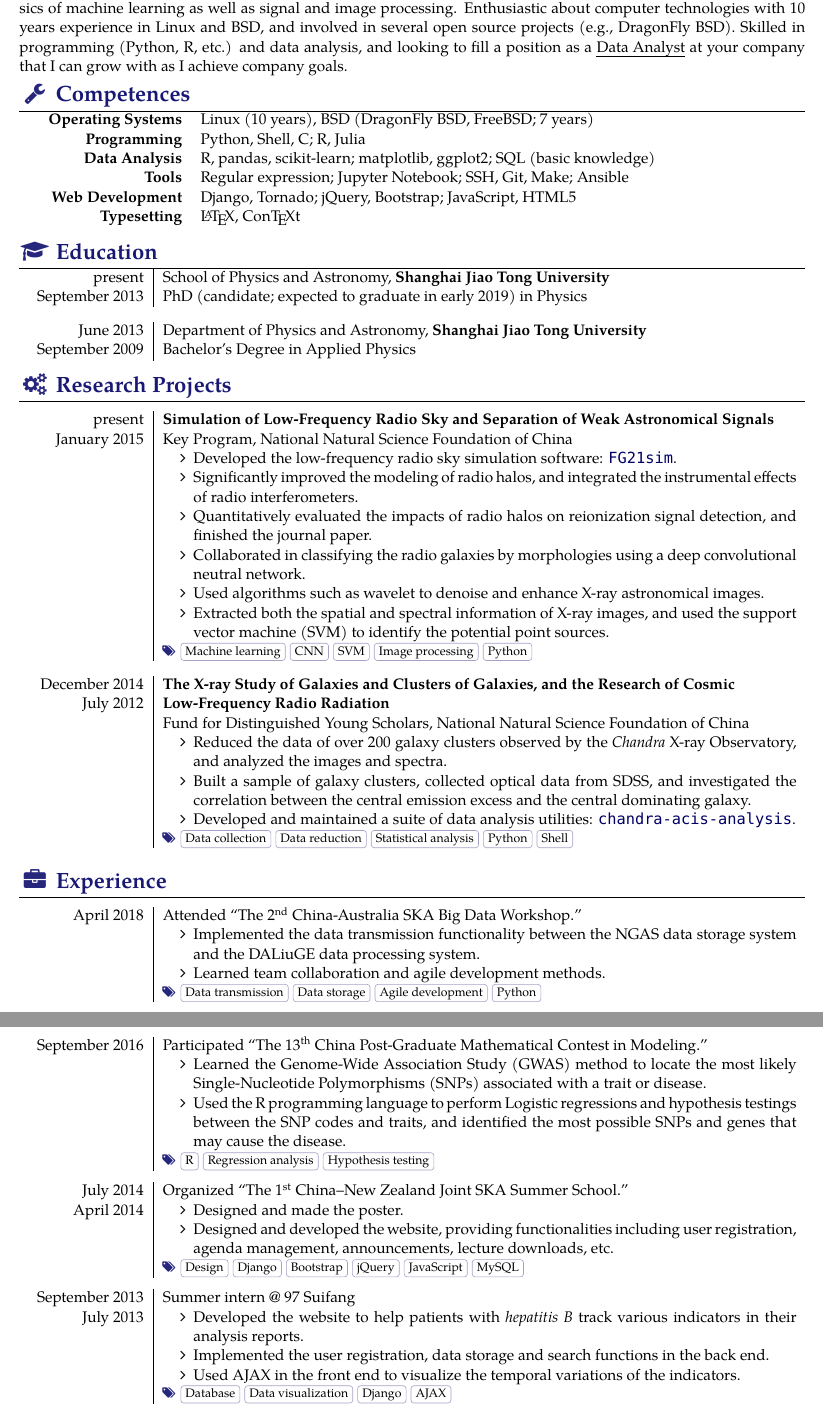
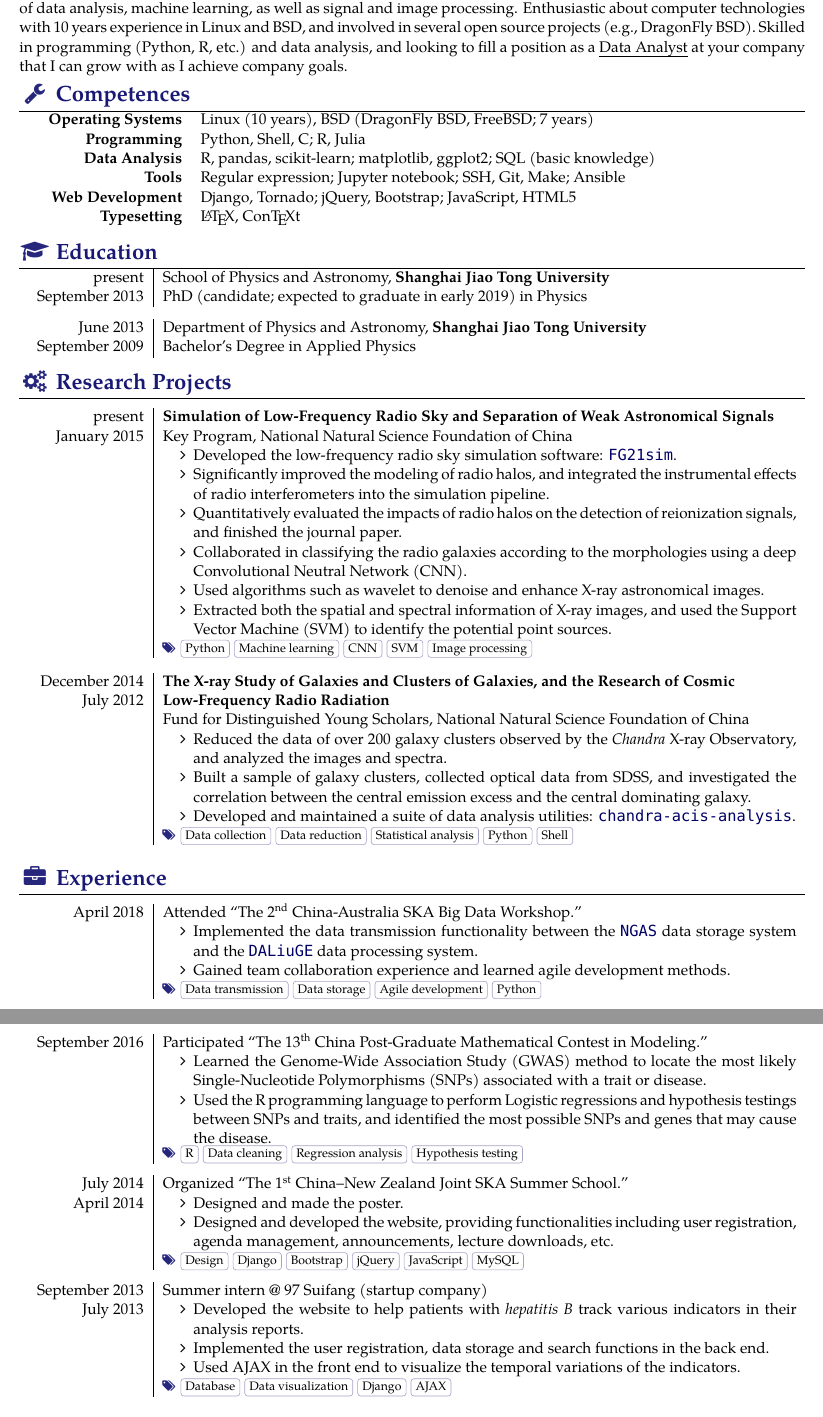
Before and after one commit to liweitianux/resume, a LaTeX CV (resume-en.tex): two parts of pages 1 and 2 of 2, joined at a grey line, cut so that both start at the same text. Compiled offline with XeLaTeX; a missing font is replaced by an installed copy or a similar font.

Commit message:
Resumes: Minor improvements and proofreading

```diff
--- a/resume-en.tex
+++ b/resume-en.tex
@@ -63,8 +63,8 @@
 % Summary & Objectives
 %======================================================================
 Highly-motivated PhD candidate in Physics with good foundations of math
-and statistics, and familiar with the basics of machine learning as well
-as signal and image processing.
+and statistics, and familiar with the basics of data analysis, machine
+learning, as well as signal and image processing.
 Enthusiastic about computer technologies with 10 years experience
 in Linux and BSD, and involved in several open source projects (e.g.,
 DragonFly BSD).
@@ -128,18 +128,19 @@ that I can grow with as I achieve company goals.
       \item Developed the low-frequency radio sky simulation software:
         \link{https://github.com/liweitianux/fg21sim}{\texttt{FG21sim}}.
       \item Significantly improved the modeling of radio halos,
-        and integrated the instrumental effects of radio interferometers.
-      \item Quantitatively evaluated the impacts of radio halos on
-        reionization signal detection, and finished the journal paper.
-      \item Collaborated in classifying the radio galaxies by morphologies
-        using a deep convolutional neutral network.
+        and integrated the instrumental effects of radio interferometers
+        into the simulation pipeline.
+      \item Quantitatively evaluated the impacts of radio halos on the
+        detection of reionization signals, and finished the journal paper.
+      \item Collaborated in classifying the radio galaxies according to
+        the morphologies using a deep Convolutional Neutral Network (CNN).
       \item Used algorithms such as wavelet to denoise and enhance X-ray
         astronomical images.
       \item Extracted both the spatial and spectral information of X-ray
-        images, and used the support vector machine (SVM) to identify the
+        images, and used the Support Vector Machine (SVM) to identify the
         potential point sources.
     \end{itemize}}%
-    [Machine learning, CNN, SVM, Image processing, Python]
+    [Python, Machine learning, CNN, SVM, Image processing]
 
   \separator{0.7em}
   \project
@@ -173,8 +174,12 @@ that I can grow with as I achieve company goals.
     {Attended \enquote{The 2$^{\rm nd}$ China-Australia SKA Big Data Workshop.}}%
     [\begin{itemize}
       \item Implemented the data transmission functionality between the
-        NGAS data storage system and the DALiuGE data processing system.
-      \item Learned team collaboration and agile development methods.
+        \link{https://github.com/ICRAR/ngas}{\texttt{NGAS}}
+        data storage system and the
+        \link{https://github.com/ICRAR/daliuge}{\texttt{DALiuGE}}
+        data processing system.
+      \item Gained team collaboration experience and
+        learned agile development methods.
     \end{itemize}]%
     [Data transmission, Data storage, Agile development, Python]
 
@@ -260,11 +265,11 @@ that I can grow with as I achieve company goals.
         to locate the most likely Single-Nucleotide Polymorphisms (SNPs)
         associated with a trait or disease.
       \item Used the R programming language to perform Logistic regressions
-        and hypothesis testings between the SNP codes and traits, and
+        and hypothesis testings between SNPs and traits, and
         identified the most possible SNPs and genes that may cause the
         disease.
     \end{itemize}]%
-    [R, Regression analysis, Hypothesis testing]
+    [R, Data cleaning, Regression analysis, Hypothesis testing]
 
   \separator{0.5em}
   \experience
@@ -284,7 +289,7 @@ that I can grow with as I achieve company goals.
   \experience
     [July 2013]%
     {September 2013}%
-    {Summer intern @ 97 Suifang}%
+    {Summer intern @ 97 Suifang (startup company)}%
     [\begin{itemize}
       \item Developed the website to help patients with \textit{hepatitis B}
         track various indicators in their analysis reports.
```
Also changed, not shown: resume-zh.tex (+30 -23 lines), resume-en.tex (8 more changed lines).
